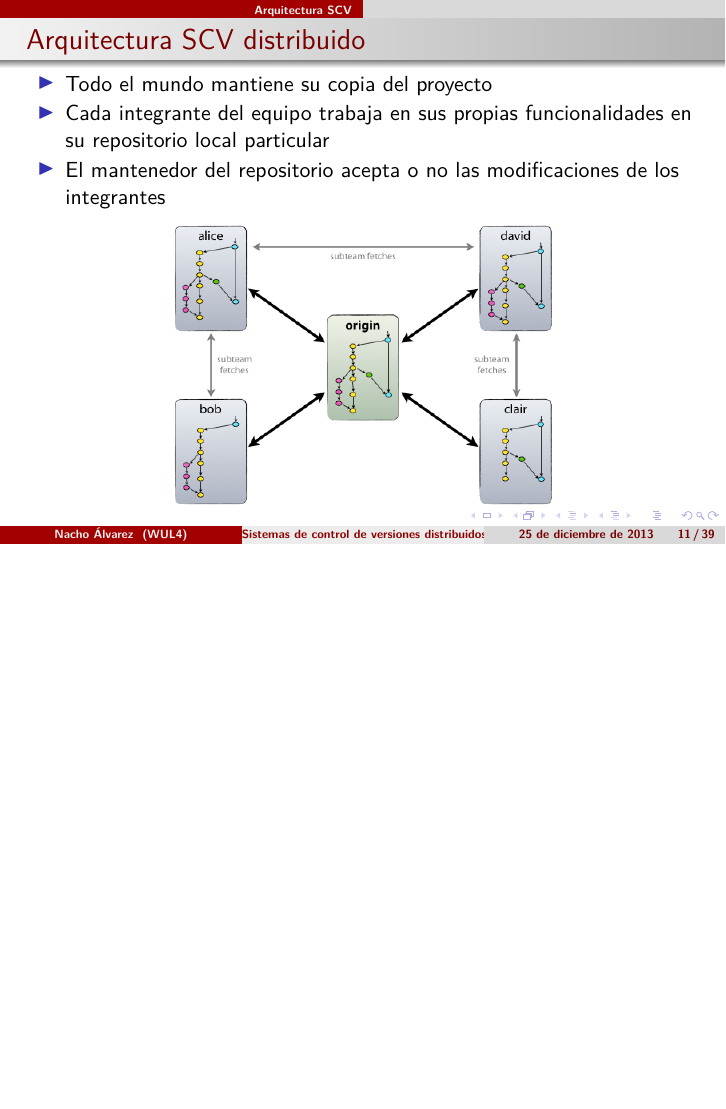
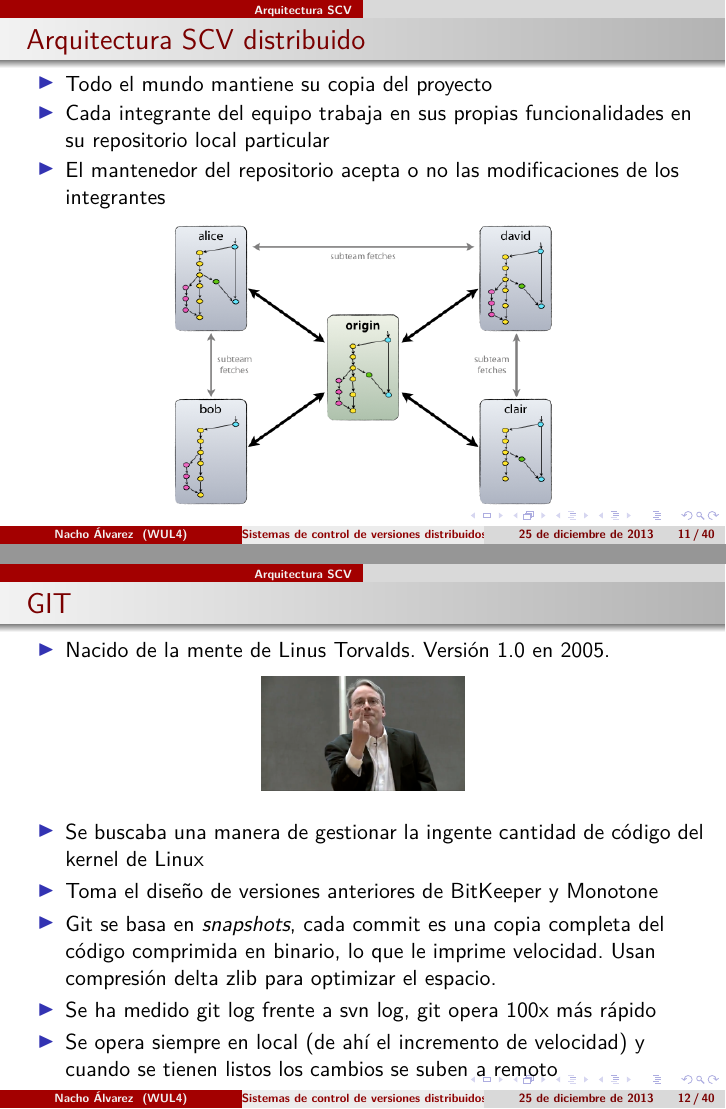
Before and after one commit to jialvarez/taller-git, LaTeX slides (principal.tex, which reads estructura.tex): page 11 of 39 before the commit and pages 11 and 12 of 40 after it, the two joined at a grey line, the shorter picture padded with empty space. Compiled offline with XeLaTeX.

Commit message:
Added git def

```diff
--- a/estructura.tex
+++ b/estructura.tex
@@ -24,3 +24,23 @@
  \includegraphics[height=5cm]{imgs/gitscheme.png}
 \end{center}
 }
+
+\frame
+{
+\frametitle{GIT}
+\begin{itemize}
+ \item Nacido de la mente de Linus Torvalds. Versión 1.0 en 2005.
+\end{itemize}
+
+\begin{center}
+  \includegraphics[height=2cm]{imgs/linus.png}
+\end{center}
+
+\begin{itemize}
+ \item Se buscaba una manera de gestionar la ingente cantidad de código del kernel de Linux
+ \item Toma el diseño de versiones anteriores de BitKeeper y Monotone
+ \item Git se basa en \textit{snapshots}, cada commit es una copia completa del código comprimida en binario, lo que le imprime velocidad. Usan compresión delta zlib para optimizar el espacio.
+ \item Se ha medido git log frente a svn log, git opera 100x más rápido
+ \item Se opera siempre en local (de ahí el incremento de velocidad) y cuando se tienen listos los cambios se suben a remoto
+\end{itemize}
+}
```
Also changed, not shown: principal.pdf.
